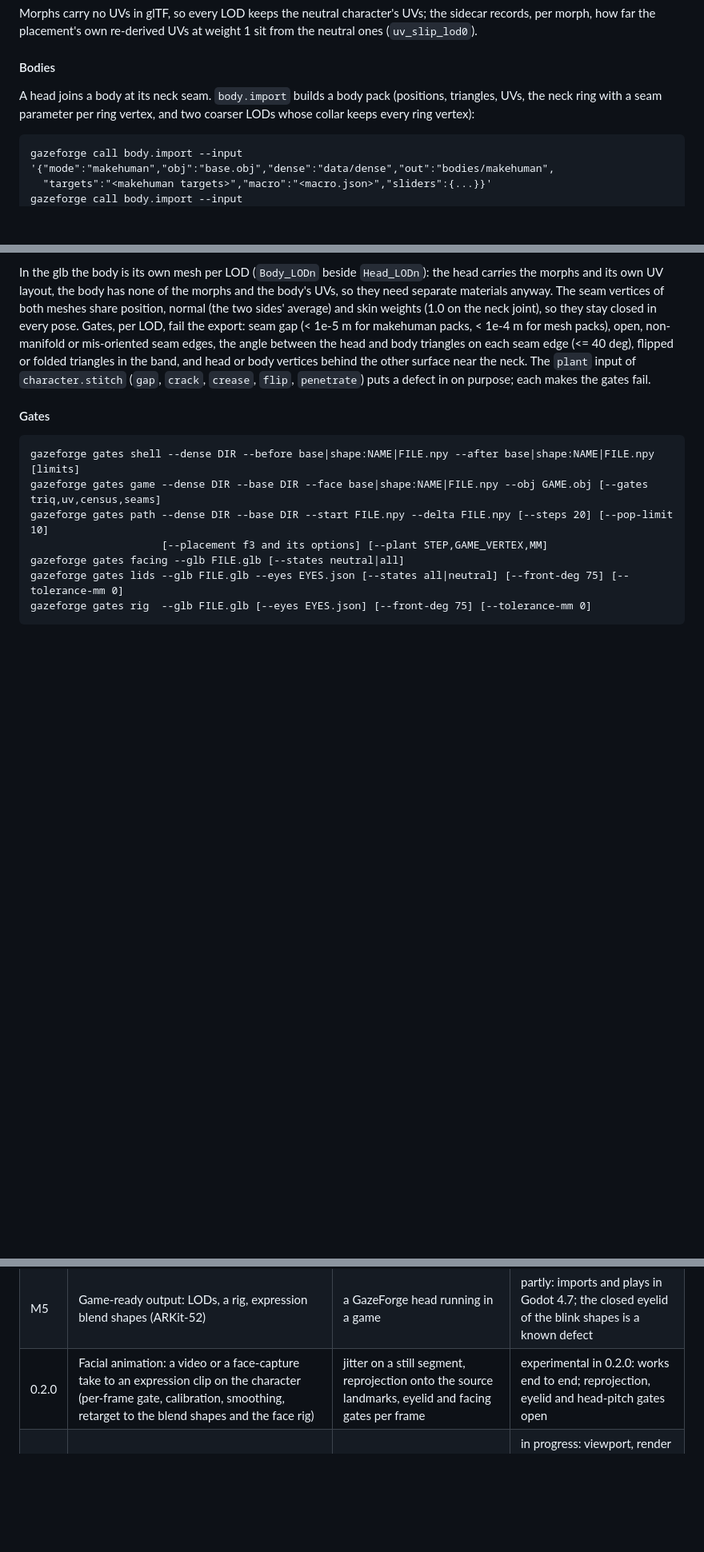
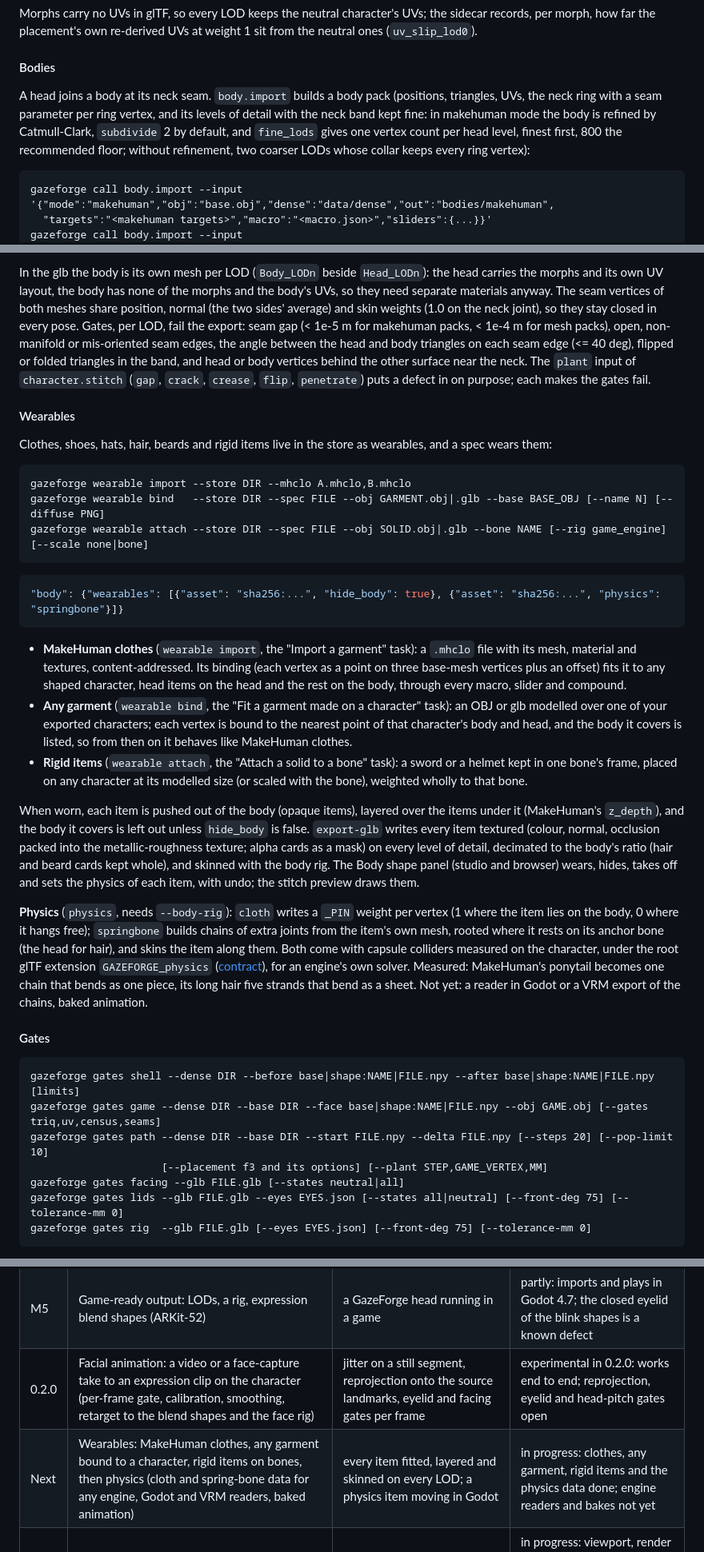
Before and after one commit to cankarakuzulu/GazeForge, a Markdown page: README.md, 3 parts joined by grey strips. Shown at 80% size. Drawn GitHub-style; blank space fills up the shorter version.

Commit message:
[dev] README: wearables and physics
A Wearables section (import, bind, attach; the spec field; fitting,
layering, hide-body, textures, levels of detail and skinning on export;
the Body shape panel; cloth and spring-bone physics with the
GAZEFORGE_physics contract and what is not built yet) and a roadmap
row. The body import paragraph now describes the refined body and its
fine_lods instead of only the two coarser levels.

Assisted-by: Sol

````diff
--- a/README.md
+++ b/README.md
@@ -365,7 +365,9 @@ placement's own re-derived UVs at weight 1 sit from the neutral ones (`uv_slip_l
 #### Bodies
 
 A head joins a body at its neck seam. `body.import` builds a body pack (positions, triangles, UVs, the neck ring with a
-seam parameter per ring vertex, and two coarser LODs whose collar keeps every ring vertex):
+seam parameter per ring vertex, and its levels of detail with the neck band kept fine: in makehuman mode the body is
+refined by Catmull-Clark, `subdivide` 2 by default, and `fine_lods` gives one vertex count per head level, finest first,
+800 the recommended floor; without refinement, two coarser LODs whose collar keeps every ring vertex):
 
 ```
 gazeforge call body.import --input '{"mode":"makehuman","obj":"base.obj","dense":"data/dense","out":"bodies/makehuman",
@@ -437,6 +439,42 @@ open, non-manifold or mis-oriented seam edges, the angle between the head and bo
 deg), flipped or folded triangles in the band, and head or body vertices behind the other surface near the neck. The
 `plant` input of `character.stitch` (`gap`, `crack`, `crease`, `flip`, `penetrate`) puts a defect in on purpose; each
 makes the gates fail.
+
+#### Wearables
+
+Clothes, shoes, hats, hair, beards and rigid items live in the store as wearables, and a spec wears them:
+
+```
+gazeforge wearable import --store DIR --mhclo A.mhclo,B.mhclo
+gazeforge wearable bind   --store DIR --spec FILE --obj GARMENT.obj|.glb --base BASE_OBJ [--name N] [--diffuse PNG]
+gazeforge wearable attach --store DIR --spec FILE --obj SOLID.obj|.glb --bone NAME [--rig game_engine] [--scale none|bone]
+```
+
+```json
+"body": {"wearables": [{"asset": "sha256:...", "hide_body": true}, {"asset": "sha256:...", "physics": "springbone"}]}
+```
+
+- **MakeHuman clothes** (`wearable import`, the "Import a garment" task): a `.mhclo` file with its mesh, material and
+  textures, content-addressed. Its binding (each vertex as a point on three base-mesh vertices plus an offset) fits it
+  to any shaped character, head items on the head and the rest on the body, through every macro, slider and compound.
+- **Any garment** (`wearable bind`, the "Fit a garment made on a character" task): an OBJ or glb modelled over one of
+  your exported characters; each vertex is bound to the nearest point of that character's body and head, and the body
+  it covers is listed, so from then on it behaves like MakeHuman clothes.
+- **Rigid items** (`wearable attach`, the "Attach a solid to a bone" task): a sword or a helmet kept in one bone's
+  frame, placed on any character at its modelled size (or scaled with the bone), weighted wholly to that bone.
+
+When worn, each item is pushed out of the body (opaque items), layered over the items under it (MakeHuman's `z_depth`),
+and the body it covers is left out unless `hide_body` is false. `export-glb` writes every item textured (colour,
+normal, occlusion packed into the metallic-roughness texture; alpha cards as a mask) on every level of detail, decimated
+to the body's ratio (hair and beard cards kept whole), and skinned with the body rig. The Body shape panel (studio and
+browser) wears, hides, takes off and sets the physics of each item, with undo; the stitch preview draws them.
+
+**Physics** (`physics`, needs `--body-rig`): `cloth` writes a `_PIN` weight per vertex (1 where the item lies on the
+body, 0 where it hangs free); `springbone` builds chains of extra joints from the item's own mesh, rooted where it rests
+on its anchor bone (the head for hair), and skins the item along them. Both come with capsule colliders measured on the
+character, under the root glTF extension `GAZEFORGE_physics` ([contract](extensions/GAZEFORGE_physics/README.md)), for
+an engine's own solver. Measured: MakeHuman's ponytail becomes one chain that bends as one piece, its long hair five
+strands that bend as a sheet. Not yet: a reader in Godot or a VRM export of the chains, baked animation.
 
 #### Gates
 
@@ -1363,6 +1401,7 @@ Each milestone ends on a measured gate, not a declaration.
 | M4 | Image to character: facial landmarks and a multi-view reconstruction, fitted to the linear targets, then a residual and a photo projection | a character rebuilt from photos in under an hour of compute | open: under half of the gap to the truth closed |
 | M5 | Game-ready output: LODs, a rig, expression blend shapes (ARKit-52) | a GazeForge head running in a game | partly: imports and plays in Godot 4.7; the closed eyelid of the blink shapes is a known defect |
 | 0.2.0 | Facial animation: a video or a face-capture take to an expression clip on the character (per-frame gate, calibration, smoothing, retarget to the blend shapes and the face rig) | jitter on a still segment, reprojection onto the source landmarks, eyelid and facing gates per frame | experimental in 0.2.0: works end to end; reprojection, eyelid and head-pitch gates open |
+| Next | Wearables: MakeHuman clothes, any garment bound to a character, rigid items on bones, then physics (cloth and spring-bone data for any engine, Godot and VRM readers, baked animation) | every item fitted, layered and skinned on every LOD; a physics item moving in Godot | in progress: clothes, any garment, rigid items and the physics data done; engine readers and bakes not yet |
 | Next | Native studio: a native client over the in-process core, with a scripted offscreen mode for every check | the viewport matches the browser viewer's pixels; settles equal the registry's byte for byte | in progress: viewport, render modes, layouts, in-process loading, the shape input layer, live preview, worker-thread settles, undo, save and a Godot render mode done |
 
 ## Development
````
